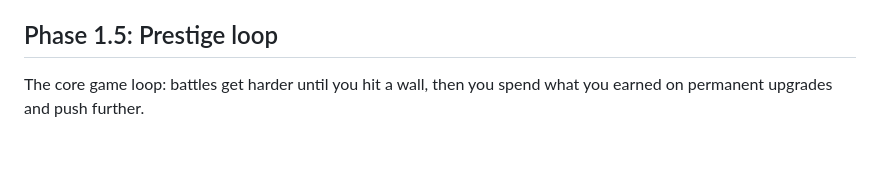
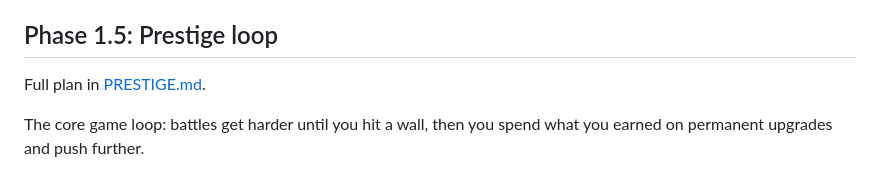
Before and after one commit to dlswimmer/node-wars, a Markdown page: docs/ROADMAP.md, the part around the change. GitHub-like rendering; blank space fills up the shorter version.

```diff
--- a/docs/ROADMAP.md
+++ b/docs/ROADMAP.md
@@ -65,6 +65,8 @@ Goal: one battle that is genuinely exciting for an 8-year-old, and a solid base
   - Field hospital (new): some of your troops lost nearby come back
 
 ## Phase 1.5: Prestige loop
+
+Full plan in [PRESTIGE.md](PRESTIGE.md).
 
 The core game loop: battles get harder until you hit a wall, then you spend what you earned on
 permanent upgrades and push further.
```
Also changed, not shown: docs/BASES.md (+19 -18 lines), docs/PRESTIGE.md (added, +118 -0 lines).
